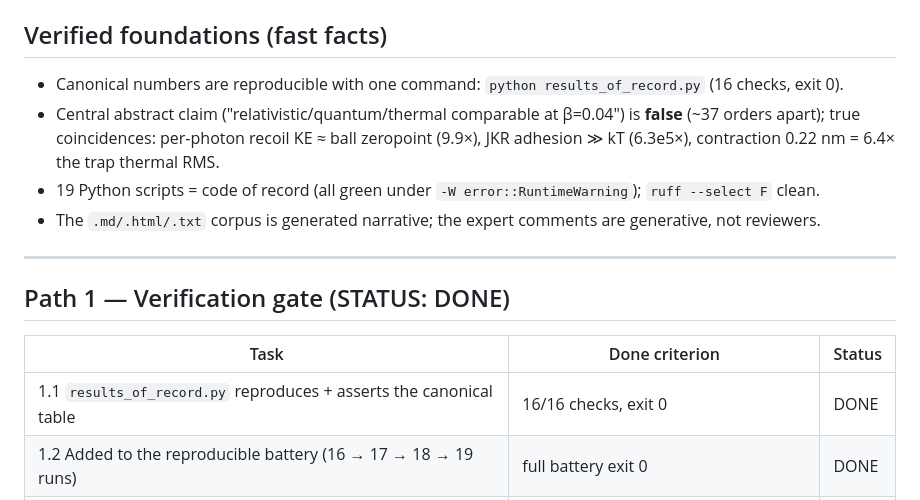
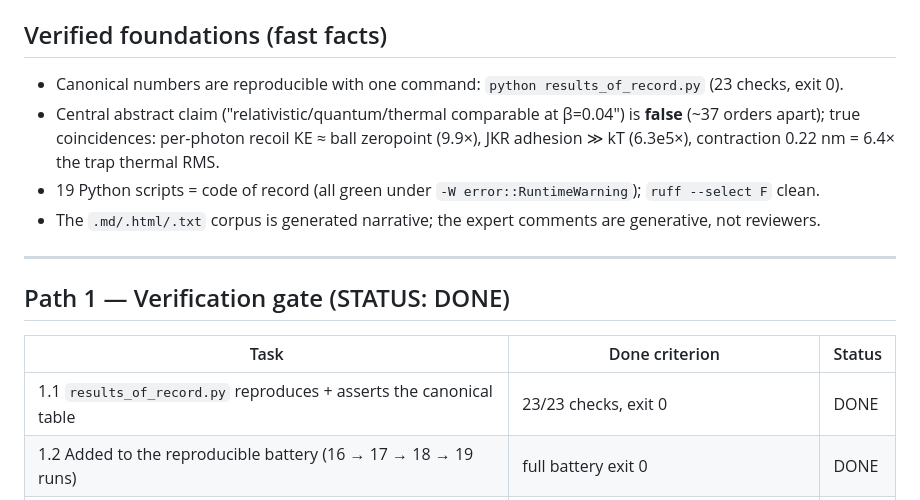
Before and after one commit to Puronbo/Photon-Rubber-Ball-Research, a Markdown page: ACTION_PLAN.md, the part around the change. Drawn GitHub-style.

```diff
--- a/ACTION_PLAN.md
+++ b/ACTION_PLAN.md
@@ -8,7 +8,7 @@ tasks with a **Done** criterion and current status. A closing gate runs
 
 ## Verified foundations (fast facts)
 
-- Canonical numbers are reproducible with one command: `python results_of_record.py` (16 checks, exit 0).
+- Canonical numbers are reproducible with one command: `python results_of_record.py` (23 checks, exit 0).
 - Central abstract claim ("relativistic/quantum/thermal comparable at β=0.04") is **false** (~37 orders apart); true coincidences: per-photon recoil KE ≈ ball zeropoint (9.9×), JKR adhesion ≫ kT (6.3e5×), contraction 0.22 nm = 6.4× the trap thermal RMS.
 - 19 Python scripts = code of record (all green under `-W error::RuntimeWarning`); `ruff --select F` clean.
 - The `.md/.html/.txt` corpus is generated narrative; the expert comments are generative, not reviewers.
@@ -19,7 +19,7 @@ tasks with a **Done** criterion and current status. A closing gate runs
 
 | Task | Done criterion | Status |
 |---|---|---|
-| 1.1 `results_of_record.py` reproduces + asserts the canonical table | 16/16 checks, exit 0 | DONE |
+| 1.1 `results_of_record.py` reproduces + asserts the canonical table | 23/23 checks, exit 0 | DONE |
 | 1.2 Added to the reproducible battery (16 → 17 → 18 → 19 runs) | full battery exit 0 | DONE |
 | 1.3 The false abstract claim has a code-of-record replacement | `energy_comparability_probe.py` verdict | DONE |
 
```
Also changed, not shown: CORRIGENDUM.md (+1 -0 lines), PROJECT_INDEX.md (+1 -1 lines).
